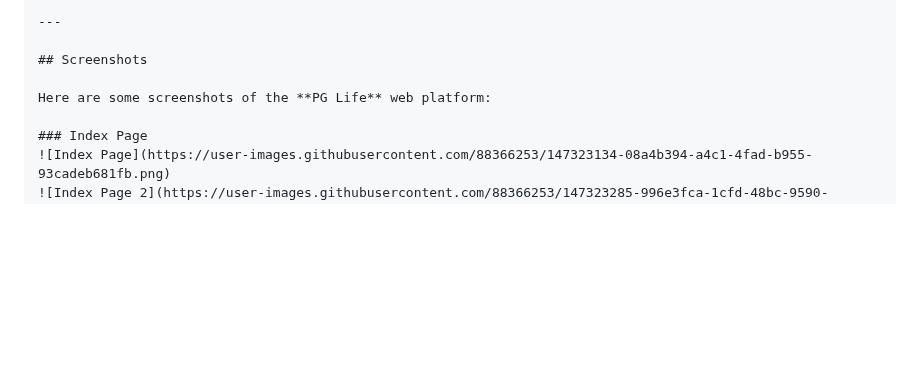
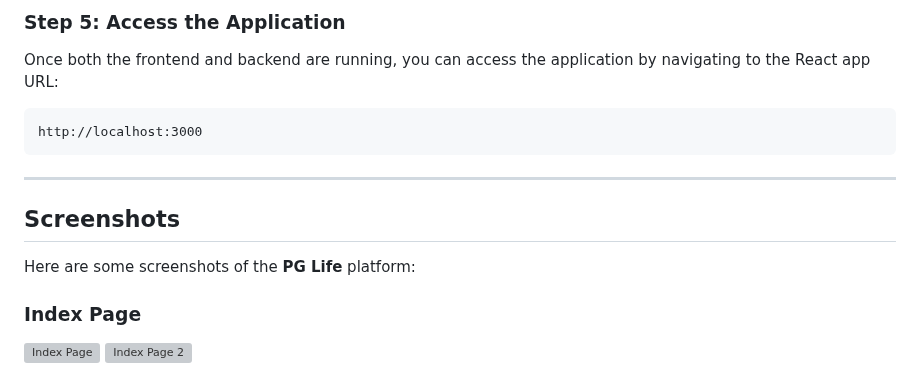
Before and after one commit to Sharathhk122/PG_LIFE-internship-project_WEB_DEVELOPMENT, a Markdown page: README.md, the part around one of its changes. Drawn GitHub-style; blank space fills up the shorter version; grey boxes are pictures that could not be loaded.

````diff
--- a/README.md
+++ b/README.md
@@ -35,8 +84,16 @@
+### Step 5: Access the Application
+
+Once both the frontend and backend are running, you can access the application by navigating to the React app URL:
+
+```plaintext
+http://localhost:3000
+```
+
 ---
 
 ## Screenshots
 
-Here are some screenshots of the **PG Life** web platform:
+Here are some screenshots of the **PG Life** platform:
 
 ### Index Page
 ![Index Page](https://user-images.githubusercontent.com/88366253/147323134-08a4b394-a4c1-4fad-b955-93cadeb681fb.png)
````
Also changed, not shown: other parts of README.md (+62 -71 lines).
